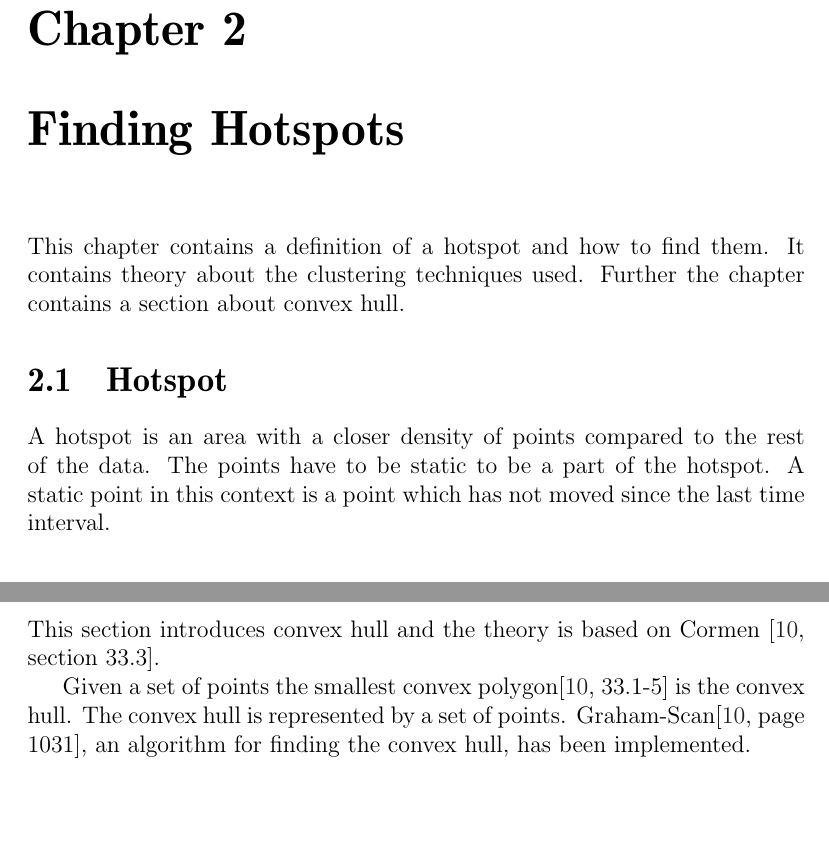
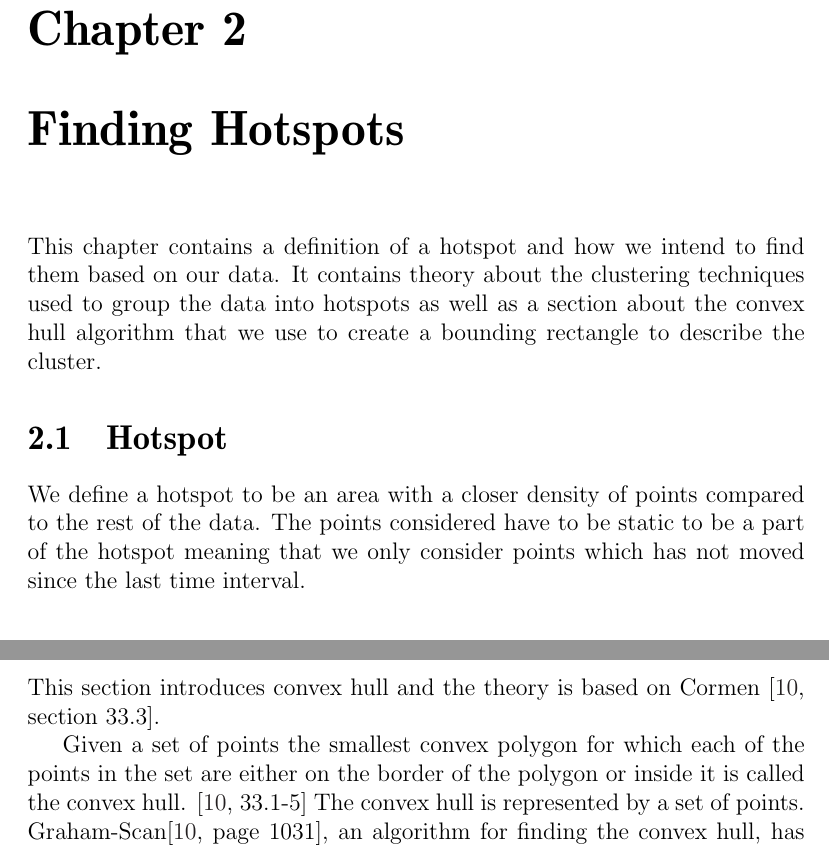
Before and after one commit to sw701e14/report, a LaTeX thesis (main.tex, which reads content/convex_hull.tex, content/hotspots.tex): two parts of pages 22 and 28 of 63, joined at a grey line, cut so that both start at the same text, the shorter picture padded with empty space. Compiled offline with pdfLaTeX; a LaTeX package or settings file that is missing is left out.

Commit message:
clustering intro corrections

```diff
--- a/content/convex_hull.tex
+++ b/content/convex_hull.tex
@@ -1,7 +1,7 @@
 \section{Convex Hull}\label{convex_hull}
 This section introduces convex hull and the theory is based on \citet[section 33.3]{aadbook}.
 
-Given a set of points the smallest convex polygon\cite[33.1-5]{aadbook} is the convex hull.
+Given a set of points the smallest convex polygon for which each of the points in the set are either on the border of the polygon or inside it is called the convex hull. \cite[33.1-5]{aadbook}
 The convex hull is represented by a set of points.
 Graham-Scan\cite[page 1031]{aadbook}, an algorithm for finding the convex hull, has been implemented.
 \bruno{Instead of citing, should we write more about it?}
--- a/content/hotspots.tex
+++ b/content/hotspots.tex
@@ -1,8 +1,6 @@
-This chapter contains a definition of a hotspot and how to find them.
-It contains theory about the clustering techniques used.
-Further the chapter contains a section about convex hull.
+This chapter contains a definition of a hotspot and how we intend to find them based on our data.
+It contains theory about the clustering techniques used to group the data into hotspots as well as a section about the convex hull algorithm that we use to create a bounding rectangle to describe the cluster.
 
 \section{Hotspot}\label{hotspot}
-A hotspot is an area with a closer density of points compared to the rest of the data.
-The points have to be static to be a part of the hotspot.
-A static point in this context is a point which has not moved since the last time interval.
+We define a hotspot to be an area with a closer density of points compared to the rest of the data.
+The points considered have to be static to be a part of the hotspot meaning that we only consider points which has not moved since the last time interval.
```
